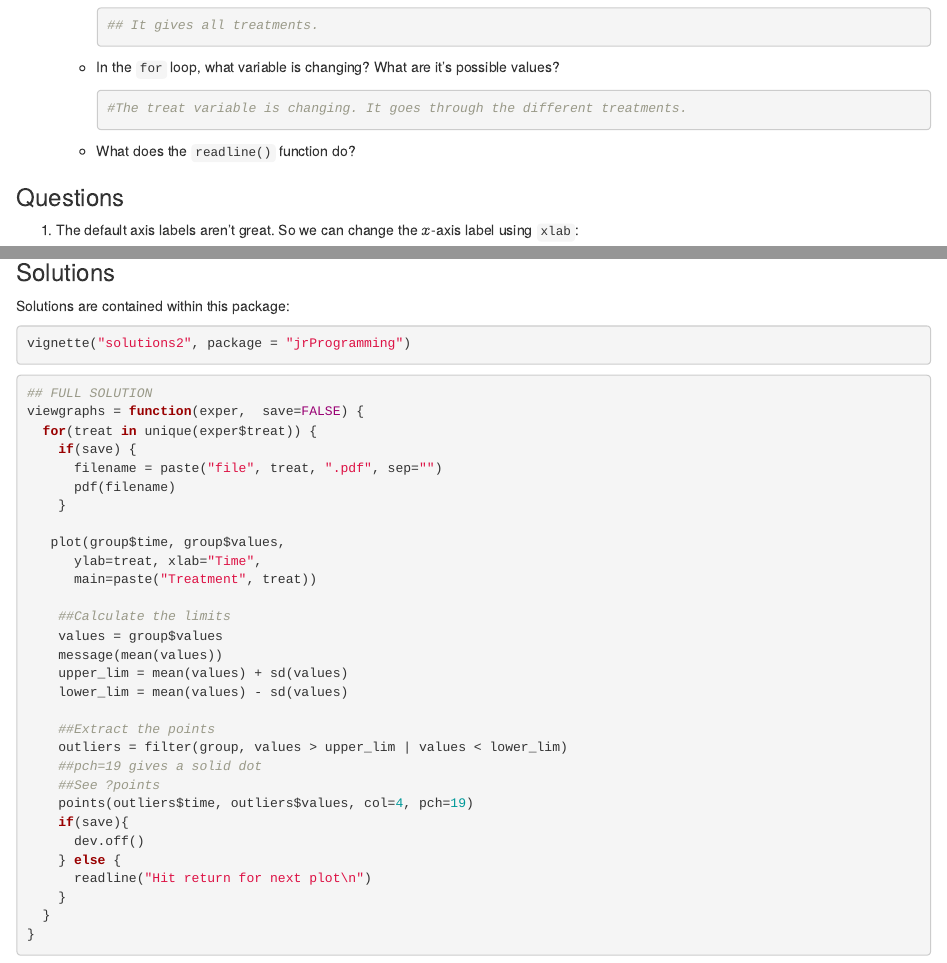
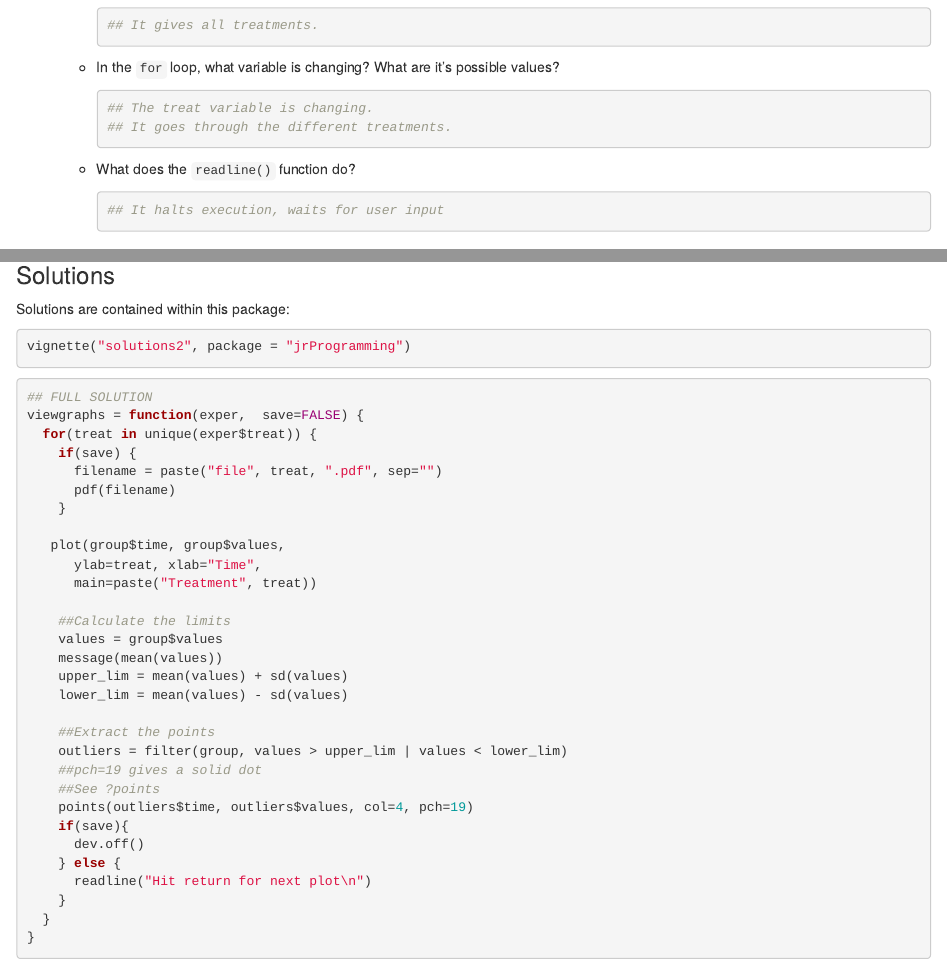
Before and after one commit to jr-packages/jrProgramming, an R Markdown document (vignettes/practical2_contents.Rmd): the page in a window 1100 px wide, from 680 px down, and a second part further down, joined at a grey line. Rendered offline with R 4.5, knitr and Pandoc, with nearby package versions; some code elsewhere in the file could not run offline.

Commit message:
fixed note from vignettes and corrected some bits

````diff
--- a/vignettes/practical2_contents.Rmd
+++ b/vignettes/practical2_contents.Rmd
@@ -51,10 +51,15 @@ treatment types:
         ## It gives all treatments.
         ```
     * In the `for` loop, what variable is changing? What are it's possible values?
-        ```{r ```}
-        #The treat variable is changing. It goes through the different treatments.
+        ```{r}
+        ## The treat variable is changing.
+        ## It goes through the different treatments.
         ```
     * What does the `readline()` function do?
+
+        ```{r}
+        ## It halts execution, waits for user input
+        ```
 
 
 ### Questions
@@ -151,7 +156,7 @@ command:
 ### Solutions
 
 Solutions are contained within this package:
-```{r eval=FALSE}
+```{r eval=FALSE, echo=TRUE}
 vignette("solutions2", package = "jrProgramming")
 ```
 
````
Also changed, not shown: vignettes/practical1_contents.Rmd (+9 -3 lines), vignettes/practical2_contents.Rmd (2 more changed lines), 1 other file.
